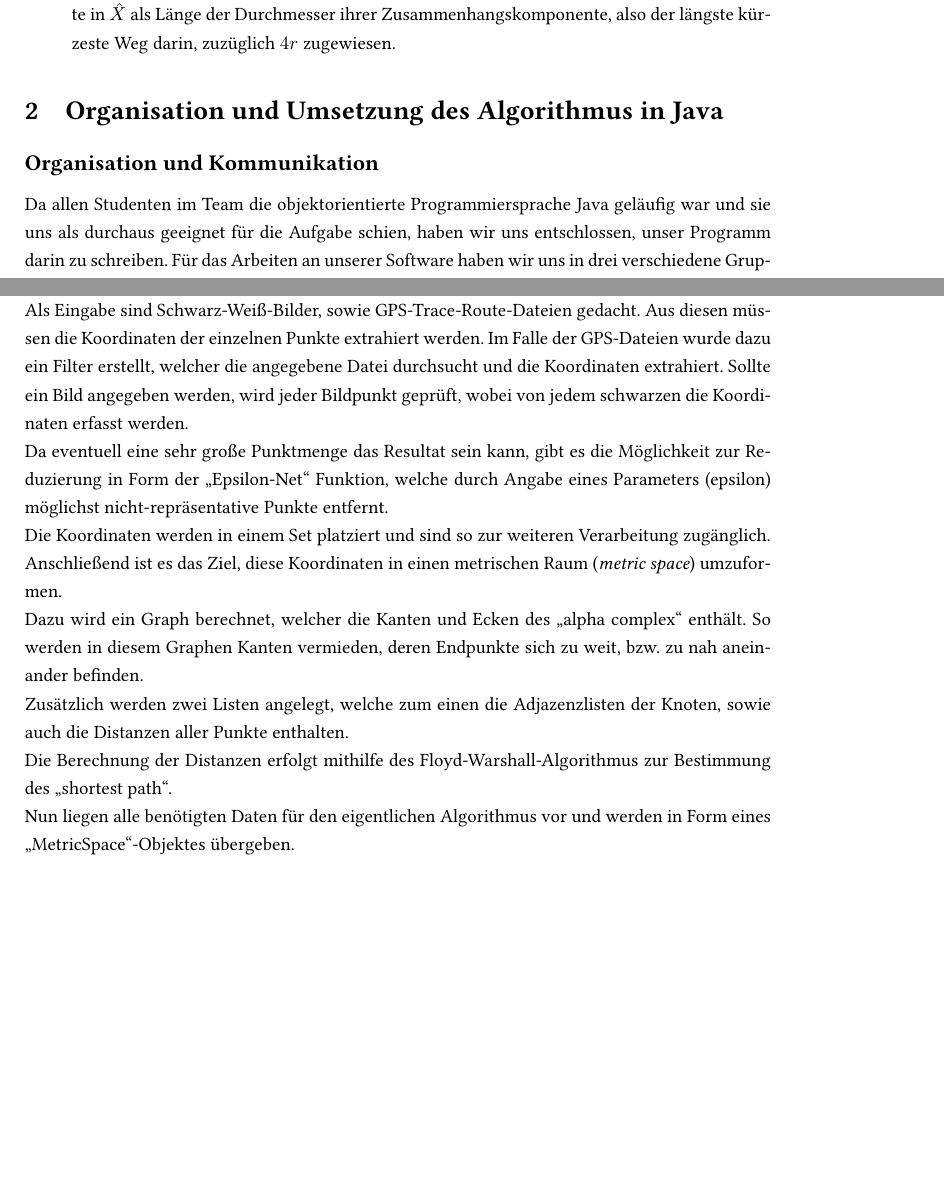
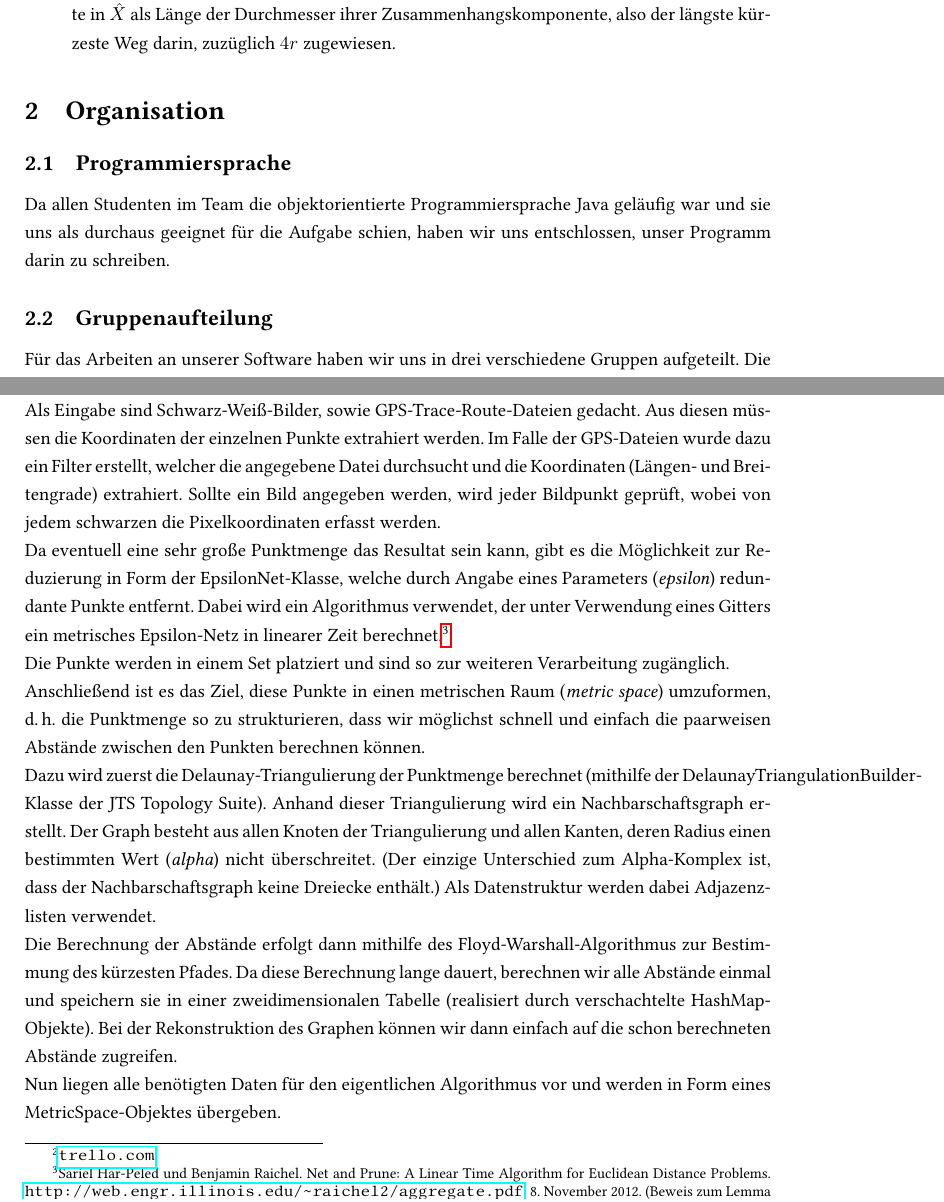
Before and after one commit to lafeingcrokodil/softwareprojekt, a LaTeX document (abschlussbericht/abschlussbericht.tex): two parts of pages 3 and 4 of 4 before the commit and two parts of pages 3 and 4 of 6 after it, joined at a grey line, cut so that both start at the same text, the shorter picture padded with empty space. Compiled offline with pdfLaTeX.

Commit message:
worked on final report
* Schwierigkeiten und Verbesserungsvorschläge der Vorverarbeitungsgruppe
(von Daniel)
* Klassendiagramme
* ein bisschen mehr zur Vorverarbeitung
* Visualisierung kommt noch :o/

```diff
--- a/abschlussbericht/abschlussbericht.tex
+++ b/abschlussbericht/abschlussbericht.tex
@@ -18,6 +18,7 @@
 \usepackage{amsmath}
 \usepackage{algorithm}
 \usepackage{algorithmic}
+\usepackage{graphicx}
 \renewcommand{\postnotedelim}{\addcolon\addspace}
 %\usepackage[babel,german=guillemets]{csquotes}
 \DeclareFieldFormat{postnote}{#1}
@@ -26,6 +27,7 @@
 \title{Softwareprojekt: Rekonstruktion metrischer Graphen}
 \date{}
 \usepackage[left=3cm,right=4cm,top=2cm,bottom=2cm]{geometry}
+\usepackage{hyperref}
 \setlength{\parindent}{0pt}
 
 \begin{document}
@@ -70,10 +72,16 @@ Schlussendlich müssen noch die Längen der Kanten bestimmt werden. Dafür wird
 \end{enumerate}
 
 
+\section{Organisation}
+\subsection{Programmiersprache}
+Da allen Studenten im Team die objektorientierte Programmiersprache Java geläufig war und sie uns als durchaus geeignet für die Aufgabe schien, haben wir uns entschlossen, unser Programm darin zu schreiben.
 
-\section{Organisation und Umsetzung des Algorithmus in Java}
-\subsection*{Organisation und Kommunikation}
-Da allen Studenten im Team die objektorientierte Programmiersprache Java geläufig war und sie uns als durchaus geeignet für die Aufgabe schien, haben wir uns entschlossen, unser Programm darin zu schreiben. Für das Arbeiten an unserer Software haben wir uns in drei verschiedene Gruppen aufgeteilt. Die eine Gruppe hat sich mit der Vorverarbeitung der Rohdaten beschäftigt, im Wesentlichen also aus den Rohdaten den metrische Raum $\left(Y, d_y\right)$ für die Eingabe des Algorithmus konstruiert. Dabei beschlossen wir, uns auf die Visualisierung von GPS-Daten und Schwarz-Wei"sbildern zu beschr\"anken, sodass es vorrangig darum ging, diese beiden Datengrundlagen so aufzubereiten, dass die nächste Gruppe damit weiterarbeiten konnte. Die zweite Gruppe hat sich mit der Implementierung des Algorithmus, genauer der Rekonstruktion von $(\hat{X}, d_{\hat{x}})$, in Java auseinandergesetzt, während die dritte für die Visualisierung des Graphen $(\hat{X}, d_{\hat{x}})$ zuständig war. Damit wir stets alle über die Arbeit unserer Teammitglieder informiert waren, haben wir unsere Ergebnisse auf der Hosting-Plattform \textit{GitHub}\footnote{\url{github.com}} gespeichert und aktualisiert. Um anstehende Aufgaben für alle zugänglich zu dokumentieren haben wir zusätzlich die für Projektmanagement bestimmte Anwendung \textit{Trello} \footnote{\url{trello.com}} genutzt, bei der man ein virtuelles Notizbrett erstellen kann. Hier konnte jeder neue Aufgaben an eine virtuelle Pinnwand hängen und sich dafür als Bearbeiter eintragen. Zusätzlich konnten wir dort den Stand der Arbeit an diesen Aufgaben dokumentieren, wodurch stets jeder darüber informiert war, woran die anderen gerade arbeiteten. \newline
+\subsection{Gruppenaufteilung}
+Für das Arbeiten an unserer Software haben wir uns in drei verschiedene Gruppen aufgeteilt. Die eine Gruppe hat sich mit der Vorverarbeitung der Rohdaten beschäftigt, im Wesentlichen also aus den Rohdaten den metrische Raum $\left(Y, d_y\right)$ für die Eingabe des Algorithmus konstruiert. Dabei beschlossen wir, uns auf die Visualisierung von GPS-Daten und Schwarz-Wei"sbildern zu beschr\"anken, sodass es vorrangig darum ging, diese beiden Datengrundlagen so aufzubereiten, dass die nächste Gruppe damit weiterarbeiten konnte. Die zweite Gruppe hat sich mit der Implementierung des Algorithmus, genauer der Rekonstruktion von $(\hat{X}, d_{\hat{x}})$, in Java auseinandergesetzt, während die dritte für die Visualisierung des Graphen $(\hat{X}, d_{\hat{x}})$ zuständig war.
+
+\subsection{Kommunikation}
+Damit wir stets alle über die Arbeit unserer Teammitglieder informiert waren, haben wir unsere Ergebnisse auf der Hosting-Plattform \textit{GitHub}\footnote{\url{github.com}} gespeichert und aktualisiert. Um anstehende Aufgaben für alle zugänglich zu dokumentieren haben wir zusätzlich die für Projektmanagement bestimmte Anwendung \textit{Trello} \footnote{\url{trello.com}} genutzt, bei der man ein virtuelles Notizbrett erstellen kann. Hier konnte jeder neue Aufgaben an eine virtuelle Pinnwand hängen und sich dafür als Bearbeiter eintragen. Zusätzlich konnten wir dort den Stand der Arbeit an diesen Aufgaben dokumentieren, wodurch stets jeder darüber informiert war, woran die anderen gerade arbeiteten.
+
 Darüber hinaus haben wir per E-Mail kommuniziert und uns einmal pro Woche in der Universität getroffen, um die wichtigsten Ergebnisse der vergangenen und die Vorhaben für die kommende Woche zu besprechen und festzulegen.
 
 \section{Arbeit in den einzelnen Gruppen}
@@ -82,18 +90,17 @@ Im Folgenden soll nun ein Überblick darüber gegeben werden, wie die drei versc
 \subsection{Preprocessing}
 Die Kernaufgabe dieser Gruppe bestand in der Erfassung, sowie der Vorverarbeitung der Eingabedaten in eine für den Algorithmus passende Form.
 
-Als Eingabe sind Schwarz-Weiß-Bilder, sowie GPS-Trace-Route-Dateien gedacht. Aus diesen müssen die Koordinaten der einzelnen Punkte extrahiert werden. Im Falle der GPS-Dateien wurde dazu ein Filter erstellt, welcher die angegebene Datei durchsucht und die Koordinaten extrahiert. Sollte ein Bild angegeben werden, wird jeder Bildpunkt geprüft, wobei von jedem schwarzen die Koordinaten erfasst werden.
+Als Eingabe sind Schwarz-Weiß-Bilder, sowie GPS-Trace-Route-Dateien gedacht. Aus diesen müssen die Koordinaten der einzelnen Punkte extrahiert werden. Im Falle der GPS-Dateien wurde dazu ein Filter erstellt, welcher die angegebene Datei durchsucht und die Koordinaten (Längen- und Breitengrade) extrahiert. Sollte ein Bild angegeben werden, wird jeder Bildpunkt geprüft, wobei von jedem schwarzen die Pixelkoordinaten erfasst werden.
 
-Da eventuell eine sehr große Punktmenge das Resultat sein kann, gibt es die Möglichkeit zur Reduzierung in Form der "`Epsilon-Net"' Funktion, welche durch Angabe eines Parameters (epsilon) möglichst nicht-repräsentative Punkte entfernt.
+Da eventuell eine sehr große Punktmenge das Resultat sein kann, gibt es die Möglichkeit zur Reduzierung in Form der EpsilonNet-Klasse, welche durch Angabe eines Parameters (\emph{epsilon}) redundante Punkte entfernt. Dabei wird ein Algorithmus verwendet, der unter Verwendung eines Gitters ein metrisches Epsilon-Netz in linearer Zeit berechnet.\footnote{Sariel Har-Peled und Benjamin Raichel. Net and Prune: A Linear Time Algorithm for Euclidean Distance Problems. \url{http://web.engr.illinois.edu/~raichel2/aggregate.pdf}, 8. November 2012. (Beweis zum Lemma 2.2)}
 
-Die Koordinaten werden in einem Set platziert und sind so zur weiteren Verarbeitung zugänglich.
+Die Punkte werden in einem Set platziert und sind so zur weiteren Verarbeitung zugänglich.
 
-Anschließend ist es das Ziel, diese Koordinaten in einen metrischen Raum (\textit{metric space}) umzuformen.
+Anschließend ist es das Ziel, diese Punkte in einen metrischen Raum (\textit{metric space}) umzuformen, d.\,h. die Punktmenge so zu strukturieren, dass wir möglichst schnell und einfach die paarweisen Abstände zwischen den Punkten berechnen können.
 
-Dazu wird ein Graph berechnet, welcher die Kanten und Ecken des "`alpha complex"' enthält. So werden in diesem Graphen Kanten vermieden, deren Endpunkte sich zu weit, bzw. zu nah aneinander befinden.
+Dazu wird zuerst die Delaunay-Triangulierung der Punktmenge berechnet (mithilfe der DelaunayTriangulationBuilder-Klasse der JTS Topology Suite). Anhand dieser Triangulierung wird ein Nachbarschaftsgraph erstellt. Der Graph besteht aus allen Knoten der Triangulierung und allen Kanten, deren Radius einen bestimmten Wert (\emph{alpha}) nicht überschreitet. (Der einzige Unterschied zum Alpha-Komplex ist, dass der Nachbarschaftsgraph keine Dreiecke enthält.) Als Datenstruktur werden dabei Adjazenzlisten verwendet.
 
-Zusätzlich werden zwei Listen angelegt, welche zum einen die Adjazenzlisten der Knoten, sowie auch die Distanzen aller Punkte enthalten.
+Die Berechnung der Abstände erfolgt dann mithilfe des Floyd-Warshall-Algorithmus zur Bestimmung des kürzesten Pfades. Da diese Berechnung lange dauert, berechnen wir alle Abstände einmal und speichern sie in einer zweidimensionalen Tabelle (realisiert durch verschachtelte HashMap-Objekte). Bei der Rekonstruktion des Graphen können wir dann einfach auf die schon berechneten Abstände zugreifen.
 
-Die Berechnung der Distanzen erfolgt mithilfe des Floyd-Warshall-Algorithmus zur Bestimmung des "`shortest path"'.
+Nun liegen alle benötigten Daten für den eigentlichen Algorithmus vor und werden in Form eines MetricSpace-Objektes übergeben.
 
-Nun liegen alle benötigten Daten für den eigentlichen Algorithmus vor und werden in Form eines "`MetricSpace"'-Objektes übergeben.
```
Also changed, not shown: abschlussbericht/abschlussbericht.pdf, abschlussbericht/preprocessing.png, abschlussbericht/abschlussbericht.tex (39 more changed lines), 1 other file.
